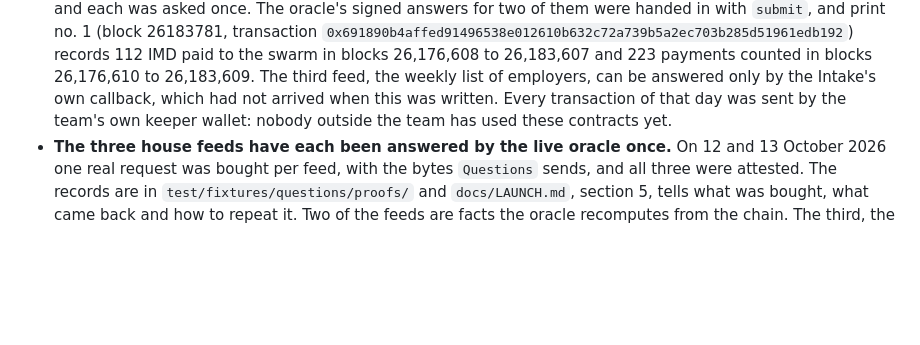
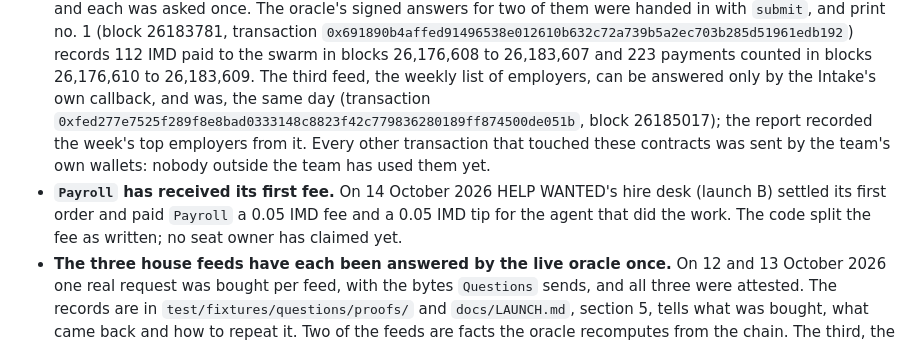
Before and after one commit to OoJae/help-wanted, a Markdown page: README.md, the part around the change. GitHub-like rendering; blank space fills up the shorter version.

Commit message:
Status: the first order on the desk was settled on proof; receipts flow again

```diff
--- a/README.md
+++ b/README.md
@@ -22,8 +22,13 @@ feeds funded.
   `0x691890b4affed91496538e012610b632c72a739b5a2ec703b285d51961edb192`) records 112 IMD paid to the
   swarm in blocks 26,176,608 to 26,183,607 and 223 payments counted in blocks 26,176,610 to
   26,183,609. The third feed, the weekly list of employers, can be answered only by the Intake's
-  own callback, which had not arrived when this was written. Every transaction of that day was
-  sent by the team's own keeper wallet: nobody outside the team has used these contracts yet.
+  own callback, and was, the same day (transaction
+  `0xfed277e7525f289f8e8bad0333148c8823f42c779836280189ff874500de051b`, block 26185017); the
+  report recorded the week's top employers from it. Every other transaction that touched these
+  contracts was sent by the team's own wallets: nobody outside the team has used them yet.
+- **`Payroll` has received its first fee.** On 14 October 2026 HELP WANTED's hire desk (launch B)
+  settled its first order and paid `Payroll` a 0.05 IMD fee and a 0.05 IMD tip for the agent that
+  did the work. The code split the fee as written; no seat owner has claimed yet.
 - **The three house feeds have each been answered by the live oracle once.** On 12 and 13 October
   2026 one real request was bought per feed, with the bytes `Questions` sends, and all three were
   attested. The records are in `test/fixtures/questions/proofs/` and `docs/LAUNCH.md`, section 5,
```
